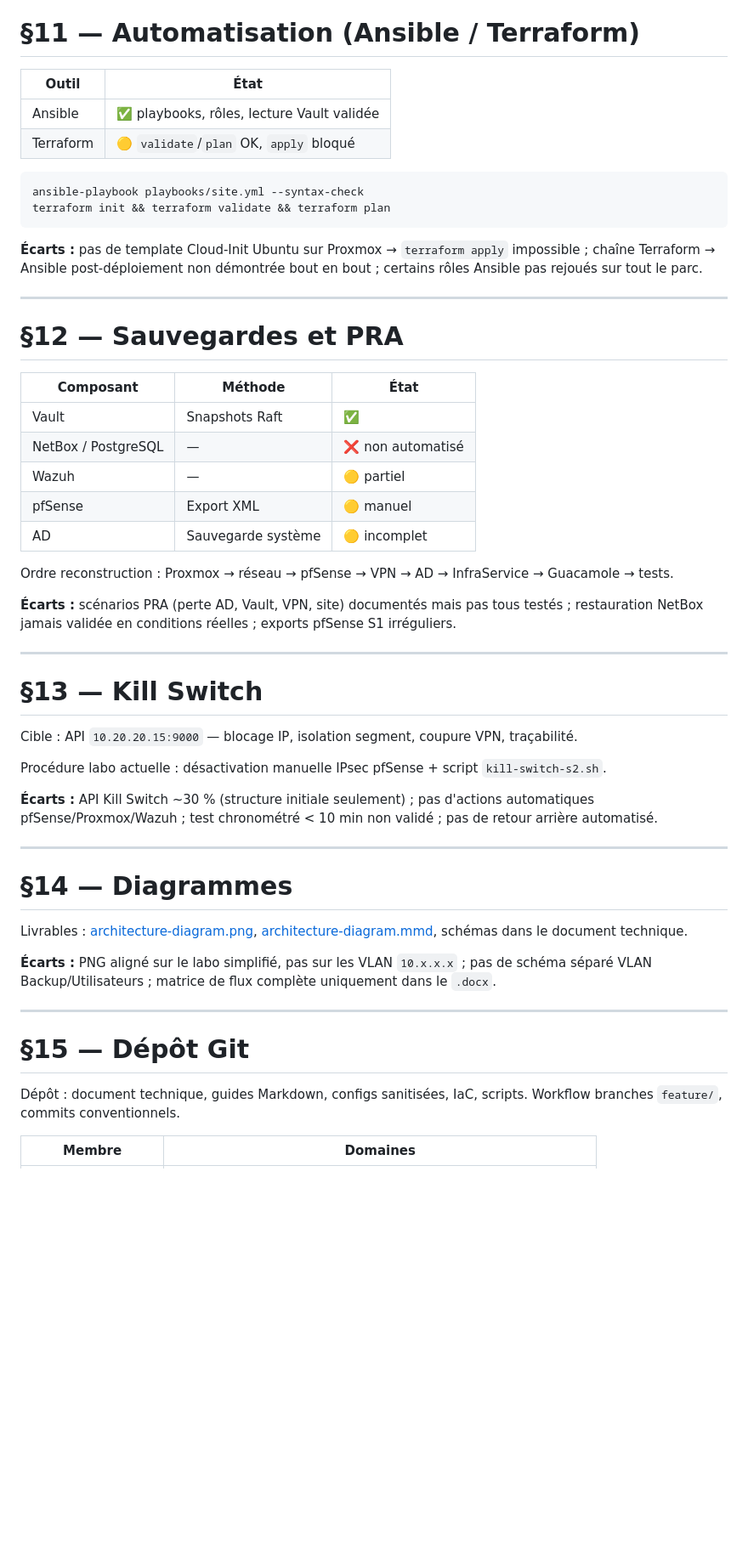
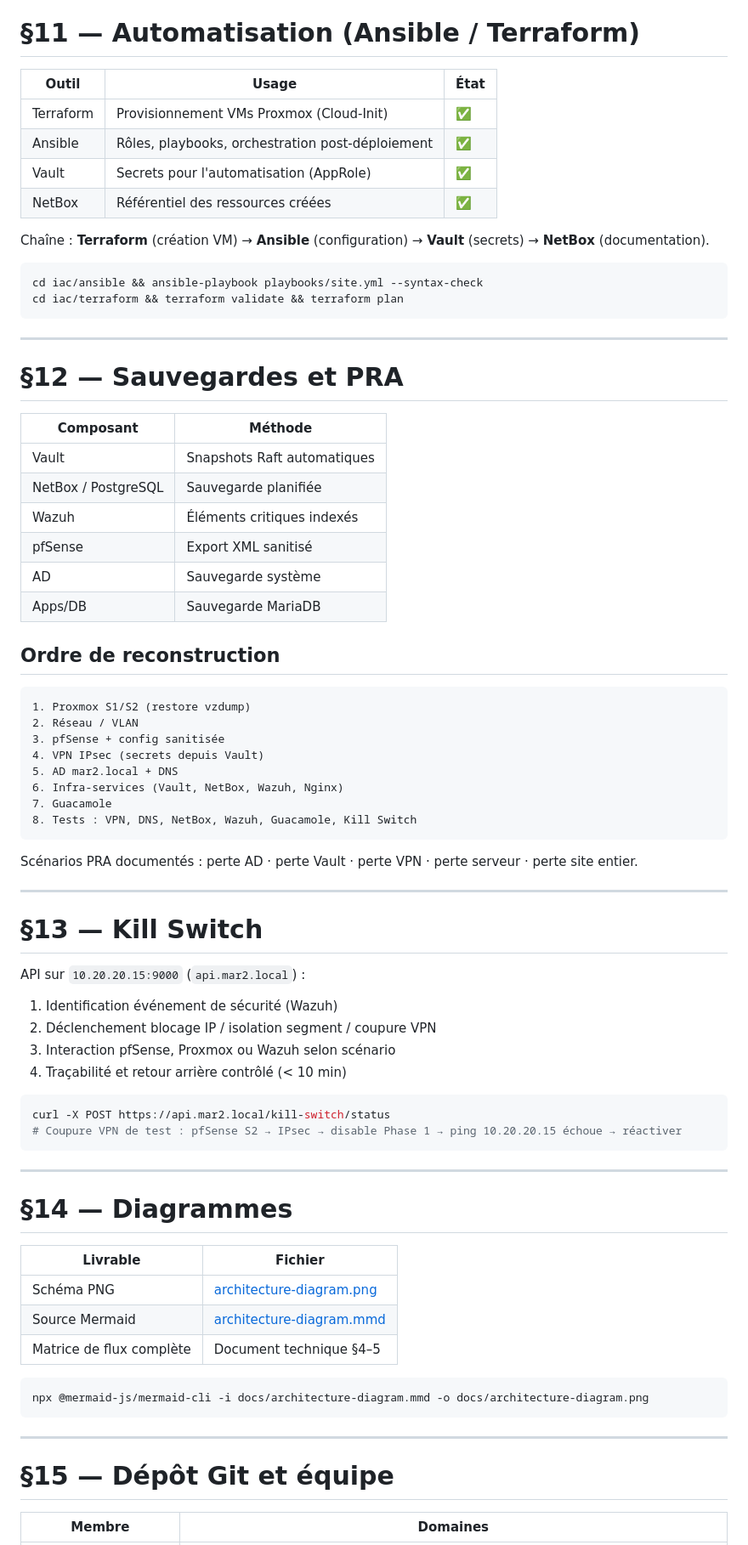
Before and after one commit to Meriem1403/T-NSA-810---CIA, a Markdown page: docs/PRESENTATION_CIA.md, the part around one of its changes. Shown at 85% size. Rendered like a GitHub page; blank space fills up the shorter version.

````diff
--- a/docs/PRESENTATION_CIA.md
+++ b/docs/PRESENTATION_CIA.md
@@ -253,57 +331,81 @@ Référentiel : sites, préfixes, IP, VLAN, services.
 
 # §11 — Automatisation (Ansible / Terraform)
 
-| Outil | État |
-|-------|------|
-| Ansible | ✅ playbooks, rôles, lecture Vault validée |
-| Terraform | 🟡 `validate`/`plan` OK, `apply` bloqué |
+| Outil | Usage | État |
+|-------|-------|------|
+| Terraform | Provisionnement VMs Proxmox (Cloud-Init) | ✅ |
+| Ansible | Rôles, playbooks, orchestration post-déploiement | ✅ |
+| Vault | Secrets pour l'automatisation (AppRole) | ✅ |
+| NetBox | Référentiel des ressources créées | ✅ |
+
+Chaîne : **Terraform** (création VM) → **Ansible** (configuration) → **Vault** (secrets) → **NetBox** (documentation).
 
 ```bash
-ansible-playbook playbooks/site.yml --syntax-check
-terraform init && terraform validate && terraform plan
+cd iac/ansible && ansible-playbook playbooks/site.yml --syntax-check
+cd iac/terraform && terraform validate && terraform plan
 ```
-
-**Écarts :** pas de template Cloud-Init Ubuntu sur Proxmox → `terraform apply` impossible ; chaîne Terraform → Ansible post-déploiement non démontrée bout en bout ; certains rôles Ansible pas rejoués sur tout le parc.
 
 ---
 
 # §12 — Sauvegardes et PRA
 
-| Composant | Méthode | État |
-|-----------|---------|------|
-| Vault | Snapshots Raft | ✅ |
-| NetBox / PostgreSQL | — | ❌ non automatisé |
-| Wazuh | — | 🟡 partiel |
-| pfSense | Export XML | 🟡 manuel |
-| AD | Sauvegarde système | 🟡 incomplet |
+| Composant | Méthode |
+|-----------|---------|
+| Vault | Snapshots Raft automatiques |
+| NetBox / PostgreSQL | Sauvegarde planifiée |
+| Wazuh | Éléments critiques indexés |
+| pfSense | Export XML sanitisé |
+| AD | Sauvegarde système |
+| Apps/DB | Sauvegarde MariaDB |
 
-Ordre reconstruction : Proxmox → réseau → pfSense → VPN → AD → InfraService → Guacamole → tests.
+## Ordre de reconstruction
 
-**Écarts :** scénarios PRA (perte AD, Vault, VPN, site) documentés mais pas tous testés ; restauration NetBox jamais validée en conditions réelles ; exports pfSense S1 irréguliers.
+```text
+1. Proxmox S1/S2 (restore vzdump)
+2. Réseau / VLAN
+3. pfSense + config sanitisée
+4. VPN IPsec (secrets depuis Vault)
+5. AD mar2.local + DNS
+6. Infra-services (Vault, NetBox, Wazuh, Nginx)
+7. Guacamole
+8. Tests : VPN, DNS, NetBox, Wazuh, Guacamole, Kill Switch
+```
+
+Scénarios PRA documentés : perte AD · perte Vault · perte VPN · perte serveur · perte site entier.
 
 ---
 
 # §13 — Kill Switch
 
-Cible : API `10.20.20.15:9000` — blocage IP, isolation segment, coupure VPN, traçabilité.
+API sur `10.20.20.15:9000` (`api.mar2.local`) :
 
-Procédure labo actuelle : désactivation manuelle IPsec pfSense + script `kill-switch-s2.sh`.
+1. Identification événement de sécurité (Wazuh)
+2. Déclenchement blocage IP / isolation segment / coupure VPN
+3. Interaction pfSense, Proxmox ou Wazuh selon scénario
+4. Traçabilité et retour arrière contrôlé (< 10 min)
 
-**Écarts :** API Kill Switch ~30 % (structure initiale seulement) ; pas d'actions automatiques pfSense/Proxmox/Wazuh ; test chronométré < 10 min non validé ; pas de retour arrière automatisé.
+```bash
+curl -X POST https://api.mar2.local/kill-switch/status
+# Coupure VPN de test : pfSense S2 → IPsec → disable Phase 1 → ping 10.20.20.15 échoue → réactiver
+```
 
 ---
 
 # §14 — Diagrammes
 
-Livrables : [architecture-diagram.png](./architecture-diagram.png), [architecture-diagram.mmd](./architecture-diagram.mmd), schémas dans le document technique.
+| Livrable | Fichier |
+|----------|---------|
+| Schéma PNG | [architecture-diagram.png](./architecture-diagram.png) |
+| Source Mermaid | [architecture-diagram.mmd](./architecture-diagram.mmd) |
+| Matrice de flux complète | Document technique §4–5 |
 
-**Écarts :** PNG aligné sur le labo simplifié, pas sur les VLAN `10.x.x.x` ; pas de schéma séparé VLAN Backup/Utilisateurs ; matrice de flux complète uniquement dans le `.docx`.
+```bash
+npx @mermaid-js/mermaid-cli -i docs/architecture-diagram.mmd -o docs/architecture-diagram.png
+```
 
 ---
 
-# §15 — Dépôt Git
-
-Dépôt : document technique, guides Markdown, configs sanitisées, IaC, scripts. Workflow branches `feature/`, commits conventionnels.
+# §15 — Dépôt Git et équipe
 
 | Membre | Domaines |
 |--------|----------|
````
Also changed, not shown: other parts of docs/PRESENTATION_CIA.md (+286 -184 lines), docs/team-subdivision.md (+1 -0 lines).
